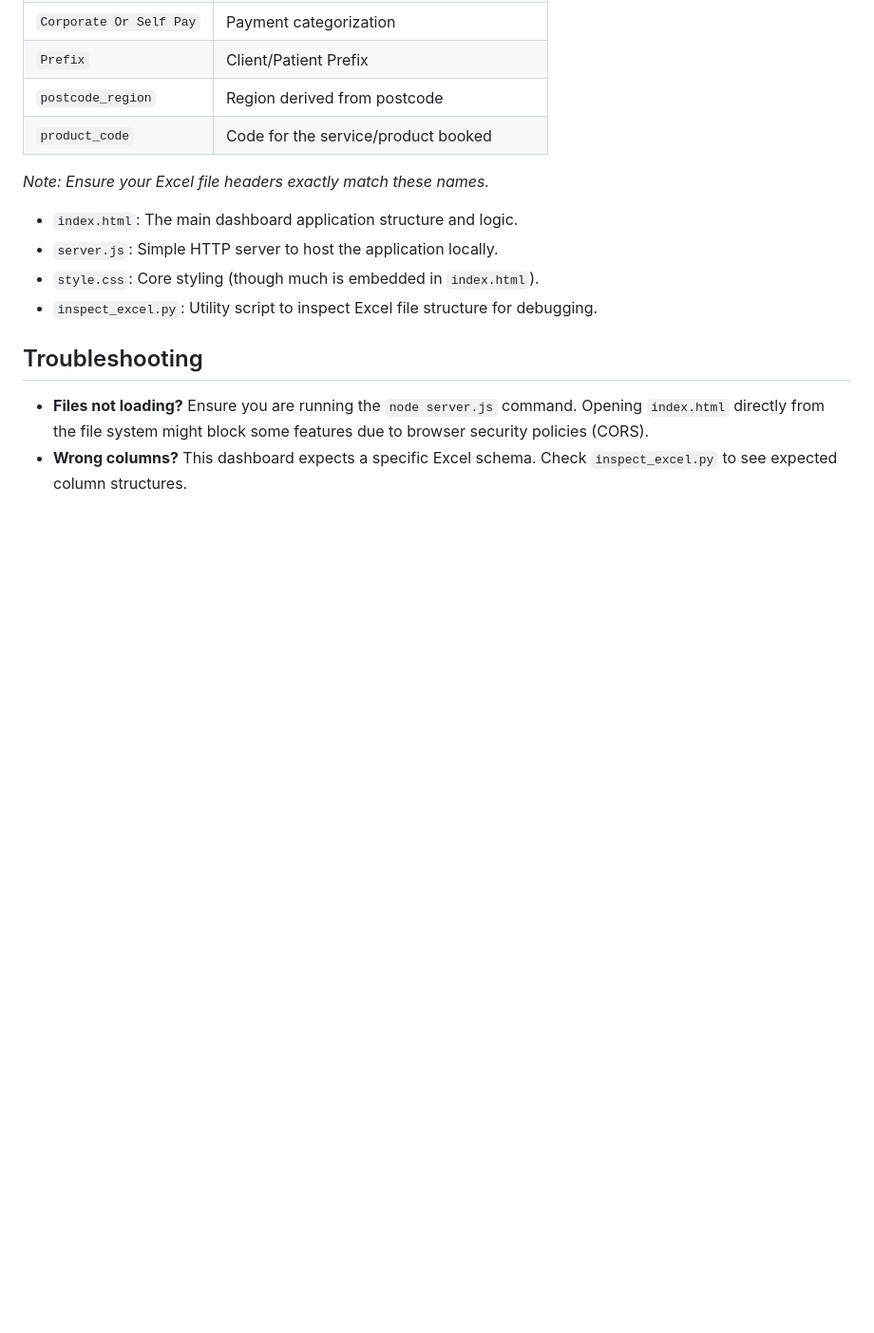
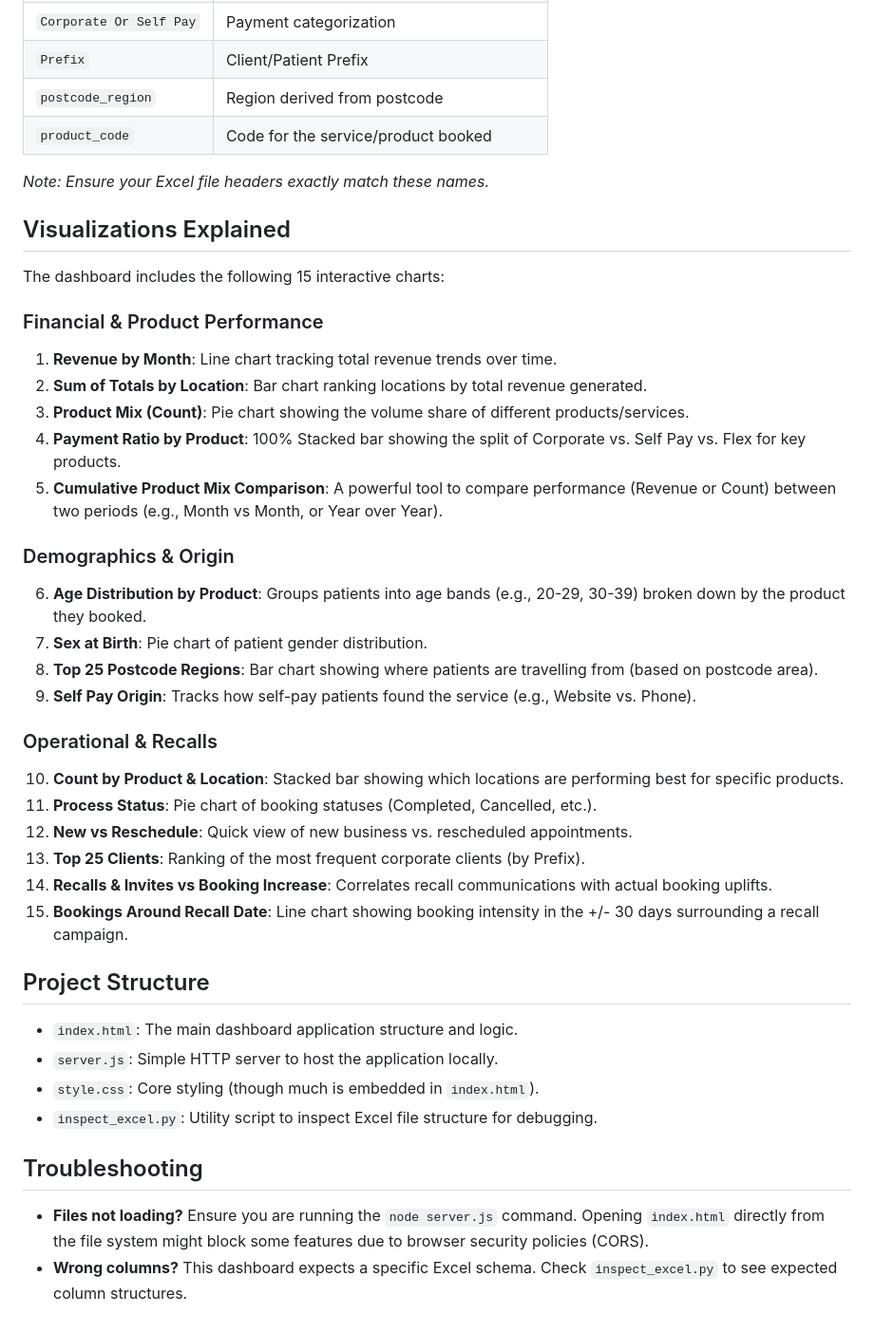
Before and after one commit to Ross237p/KPIBoard, a Markdown page: README.md, the part around the change. Shown at 95% size. Drawn GitHub-style; blank space fills up the shorter version.

Commit message:
Add Visualizations Explained section to README

```diff
--- a/README.md
+++ b/README.md
@@ -58,6 +58,33 @@ The Excel file (`.xlsx` or `.xls`) must contain the following Key columns for th
 
 *Note: Ensure your Excel file headers exactly match these names.*
 
+## Visualizations Explained
+
+The dashboard includes the following 15 interactive charts:
+
+### Financial & Product Performance
+1.  **Revenue by Month**: Line chart tracking total revenue trends over time.
+2.  **Sum of Totals by Location**: Bar chart ranking locations by total revenue generated.
+3.  **Product Mix (Count)**: Pie chart showing the volume share of different products/services.
+4.  **Payment Ratio by Product**: 100% Stacked bar showing the split of Corporate vs. Self Pay vs. Flex for key products.
+5.  **Cumulative Product Mix Comparison**: A powerful tool to compare performance (Revenue or Count) between two periods (e.g., Month vs Month, or Year over Year).
+
+### Demographics & Origin
+6.  **Age Distribution by Product**: Groups patients into age bands (e.g., 20-29, 30-39) broken down by the product they booked.
+7.  **Sex at Birth**: Pie chart of patient gender distribution.
+8.  **Top 25 Postcode Regions**: Bar chart showing where patients are travelling from (based on postcode area).
+9.  **Self Pay Origin**: Tracks how self-pay patients found the service (e.g., Website vs. Phone).
+
+### Operational & Recalls
+10. **Count by Product & Location**: Stacked bar showing which locations are performing best for specific products.
+11. **Process Status**: Pie chart of booking statuses (Completed, Cancelled, etc.).
+12. **New vs Reschedule**: Quick view of new business vs. rescheduled appointments.
+13. **Top 25 Clients**: Ranking of the most frequent corporate clients (by Prefix).
+14. **Recalls & Invites vs Booking Increase**: Correlates recall communications with actual booking uplifts.
+15. **Bookings Around Recall Date**: Line chart showing booking intensity in the +/- 30 days surrounding a recall campaign.
+
+## Project Structure
+
 -   `index.html`: The main dashboard application structure and logic.
 -   `server.js`: Simple HTTP server to host the application locally.
 -   `style.css`: Core styling (though much is embedded in `index.html`).
```
